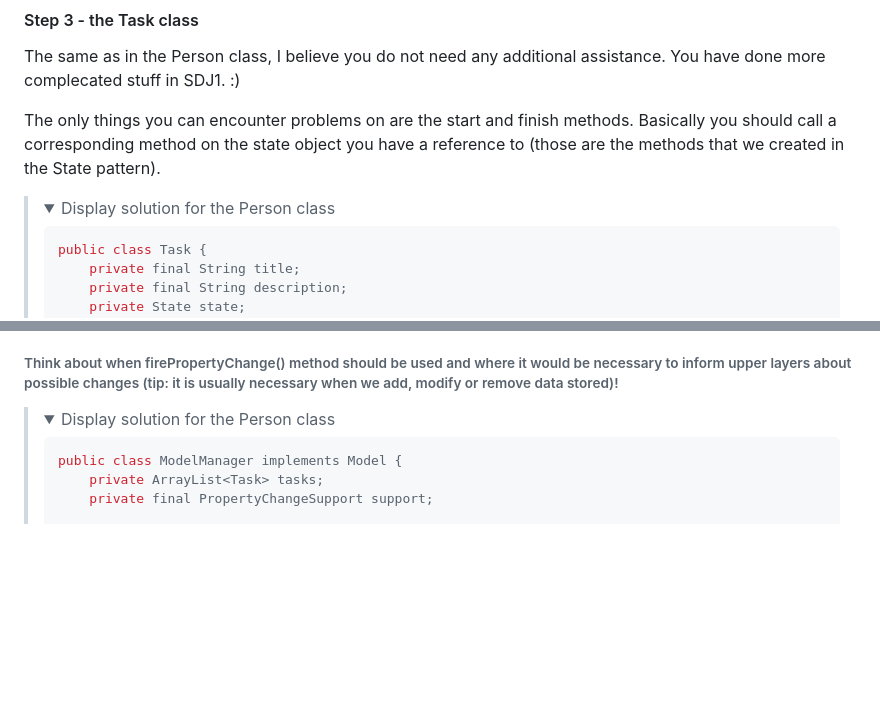
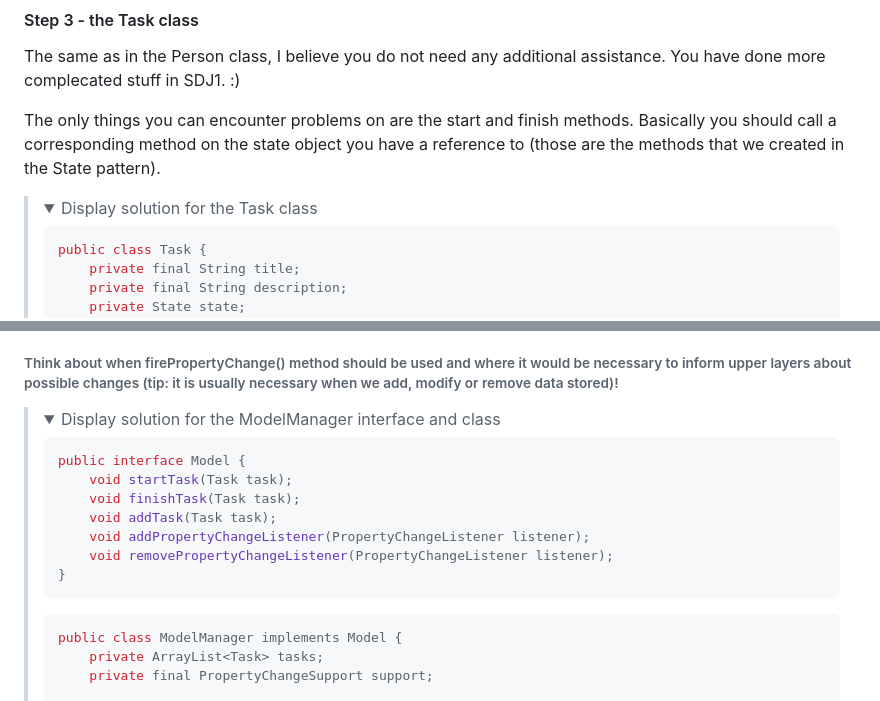
Before and after one commit to OliwierWijas/OliwierWijas.github.io, a Markdown page: Workshops2.md, 2 parts joined by grey strips. Rendered like a GitHub page; folded sections open; blank space fills up the shorter version.

````diff
--- a/Workshops2.md
+++ b/Workshops2.md
@@ -138,7 +138,7 @@ public class Done implements State {
 
 <blockquote>
 <details>
-<summary>Display solution for the Person class</summary>
+<summary>Display solution for the Task class</summary>
 
 ```java
 public class Task {
@@ -211,7 +211,17 @@ public class Task {
 
 <blockquote>
 <details>
-<summary>Display solution for the Person class</summary>
+<summary>Display solution for the ModelManager interface and class</summary>
+
+```java
+public interface Model {
+    void startTask(Task task);
+    void finishTask(Task task);
+    void addTask(Task task);
+    void addPropertyChangeListener(PropertyChangeListener listener);
+    void removePropertyChangeListener(PropertyChangeListener listener);
+}
+```
 
 ```java
 public class ModelManager implements Model {
````
